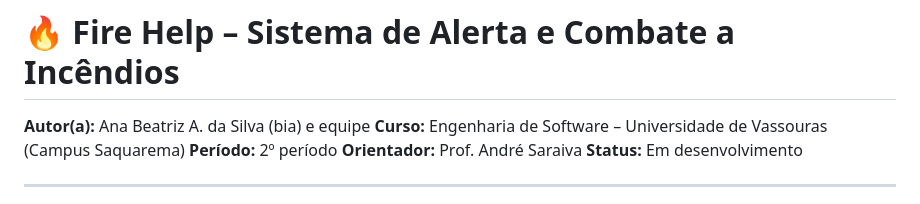
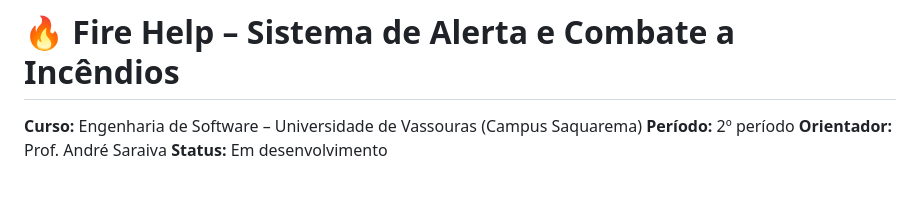
Before and after one commit to 91zbia/Fire-Help, a Markdown page: README.md, the part around the change. GitHub-like rendering.

```diff
--- a/README.md
+++ b/README.md
@@ -1,7 +1,6 @@
 
 # 🔥 Fire Help – Sistema de Alerta e Combate a Incêndios
 
-**Autor(a):** Ana Beatriz A. da Silva (bia) e equipe
 **Curso:** Engenharia de Software – Universidade de Vassouras (Campus Saquarema)
 **Período:** 2º período
 **Orientador:** Prof. André Saraiva
```
